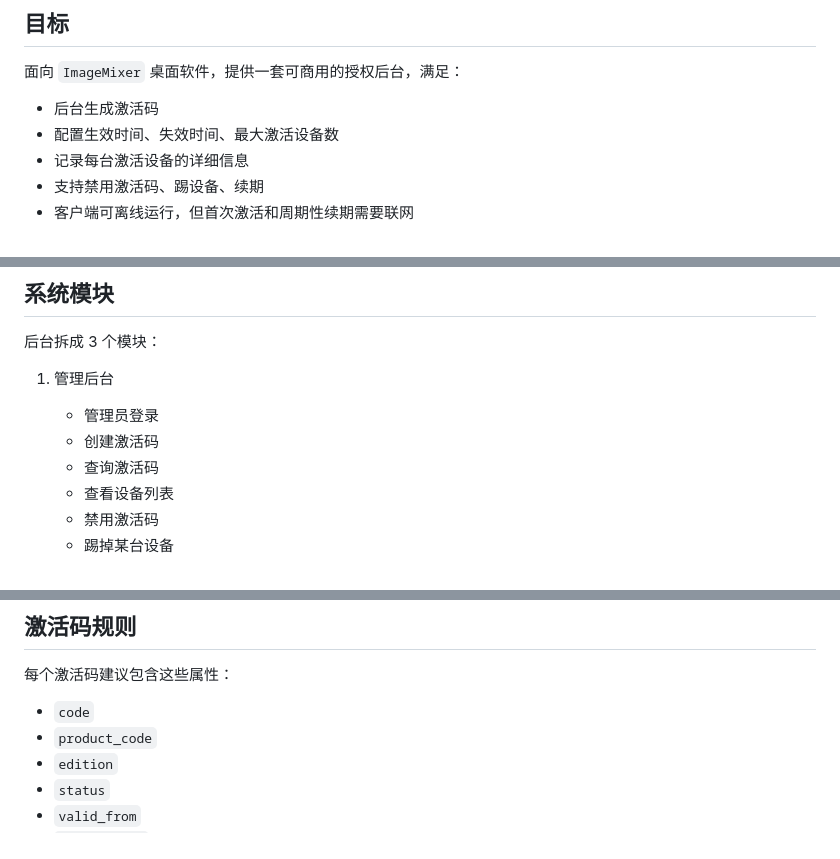
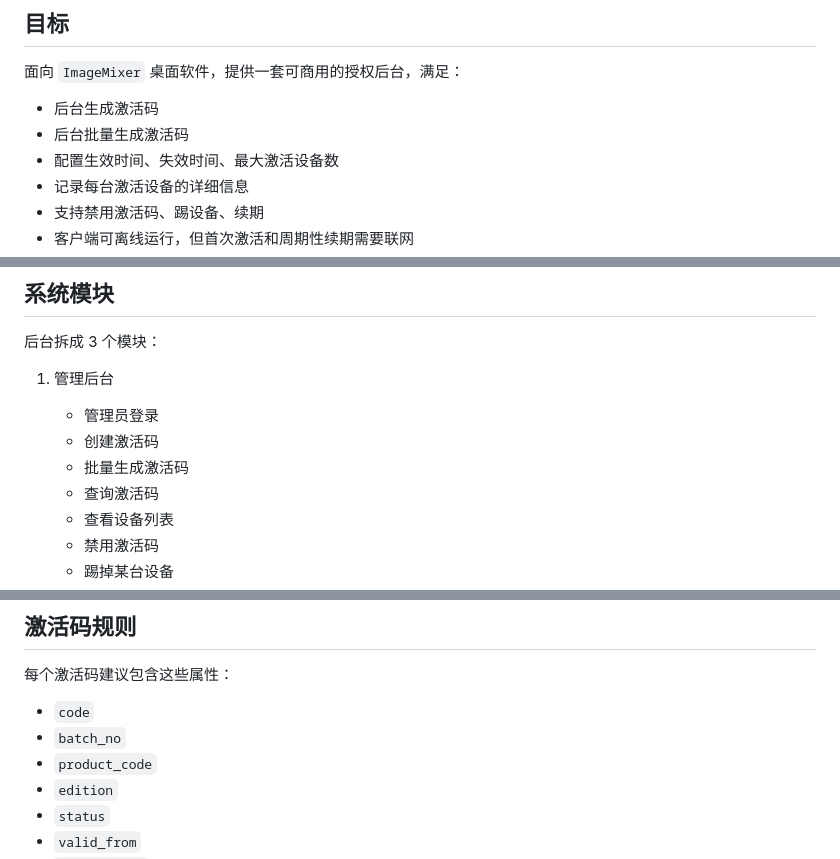
Before and after one commit to 353338110/image-mixer, a Markdown page: docs/license-platform-design.md, 3 parts joined by grey strips. Drawn GitHub-style.

```diff
--- a/docs/license-platform-design.md
+++ b/docs/license-platform-design.md
@@ -5,6 +5,7 @@
 面向 `ImageMixer` 桌面软件，提供一套可商用的授权后台，满足：
 
 - 后台生成激活码
+- 后台批量生成激活码
 - 配置生效时间、失效时间、最大激活设备数
 - 记录每台激活设备的详细信息
 - 支持禁用激活码、踢设备、续期
@@ -59,6 +60,7 @@ SQLite (data/license.db)
 1. 管理后台
    - 管理员登录
    - 创建激活码
+   - 批量生成激活码
    - 查询激活码
    - 查看设备列表
    - 禁用激活码
@@ -99,6 +101,7 @@ SQLite (data/license.db)
 每个激活码建议包含这些属性：
 
 - `code`
+- `batch_no`
 - `product_code`
 - `edition`
 - `status`
```
Also changed, not shown: other parts of docs/license-platform-design.md (+24 -1 lines).
